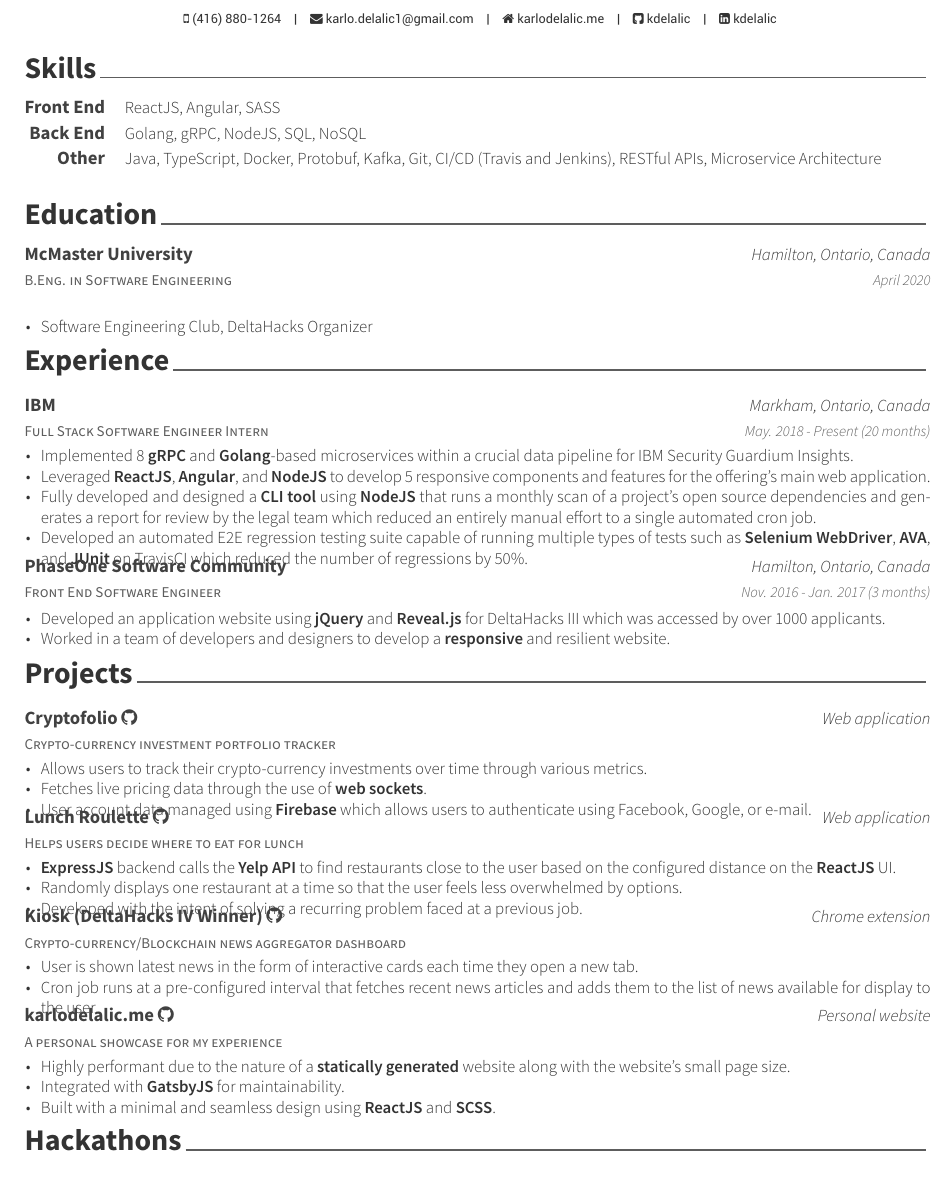
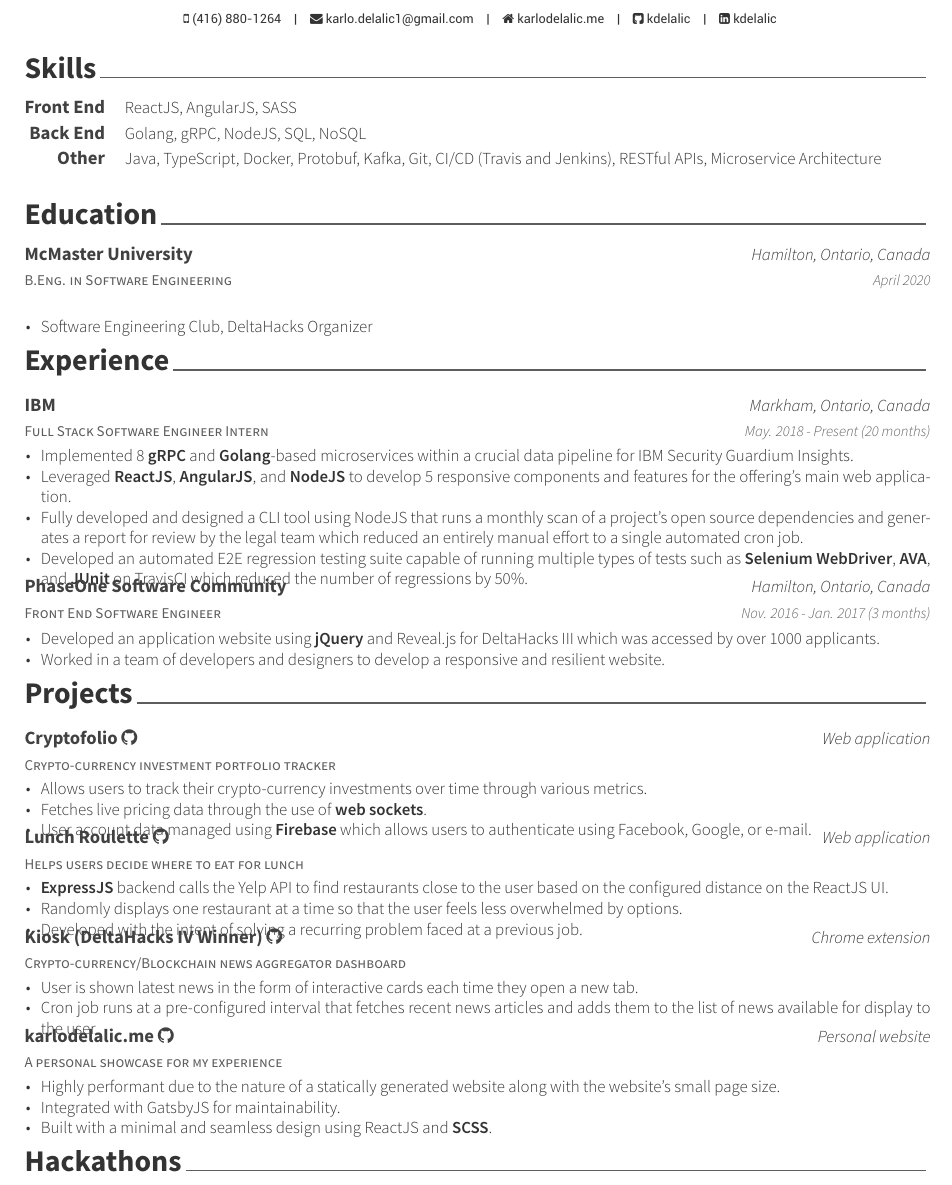
Before and after one commit to kdelalic/auto-resume, a LaTeX CV (src/resume.tex, which reads src/sections/experience.tex, src/sections/projects.tex, src/sections/skills.tex): part of the page, cut so that both start at the same text. Compiled offline with XeLaTeX.

Commit message:
Unbold some words

```diff
--- a/src/sections/experience.tex
+++ b/src/sections/experience.tex
@@ -20,8 +20,8 @@
 { % Description(s) of tasks/responsibilities
 \begin{cvitems}
 \item {Implemented 8 \textbf{gRPC} and \textbf{Golang}-based microservices within a crucial data pipeline for IBM Security Guardium Insights.}
-\item {Leveraged \textbf{ReactJS}, \textbf{Angular}, and \textbf{NodeJS} to develop 5 responsive components and features for the offering's main web application.}
-\item {Fully developed and designed a \textbf{CLI tool} using \textbf{NodeJS} that runs a monthly scan of a project's open source dependencies and generates a report for review by the legal team which reduced an entirely manual effort to a single automated cron job.}
+\item {Leveraged \textbf{ReactJS}, \textbf{AngularJS}, and \textbf{NodeJS} to develop 5 responsive components and features for the offering's main web application.}
+\item {Fully developed and designed a CLI tool using NodeJS that runs a monthly scan of a project's open source dependencies and generates a report for review by the legal team which reduced an entirely manual effort to a single automated cron job.}
 \item {Developed an automated E2E regression testing suite capable of running multiple types of tests such as \textbf{Selenium WebDriver}, \textbf{AVA}, and \textbf{JUnit} on TravisCI which reduced the number of regressions by 50\%.}
 \end{cvitems}
 }
@@ -35,8 +35,8 @@
 {Nov. 2016 - Jan. 2017 (3 months)} % Date(s)
 { % Description(s) of tasks/responsibilities
 \begin{cvitems}
-\item {Developed an application website using \textbf{jQuery} and \textbf{Reveal.js} for DeltaHacks III which was accessed by over 1000 applicants.}
-\item {Worked in a team of developers and designers to develop a \textbf{responsive} and resilient website.}
+\item {Developed an application website using \textbf{jQuery} and Reveal.js for DeltaHacks III which was accessed by over 1000 applicants.}
+\item {Worked in a team of developers and designers to develop a responsive and resilient website.}
 \end{cvitems}
 }
 
--- a/src/sections/projects.tex
+++ b/src/sections/projects.tex
@@ -63,9 +63,9 @@
 {}
 { % Description(s) of tasks/responsibilities
 \begin{cvitems}
-\item {Highly performant due to the nature of a \textbf{statically generated} website along with the website's small page size.}
-\item {Integrated with \textbf{GatsbyJS} for maintainability.}
-\item {Built with a minimal and seamless design using \textbf{ReactJS} and \textbf{SCSS}.}
+\item {Highly performant due to the nature of a statically generated website along with the website's small page size.}
+\item {Integrated with GatsbyJS for maintainability.}
+\item {Built with a minimal and seamless design using ReactJS and \textbf{SCSS}.}
 \end{cvitems}
 }
 
--- a/src/sections/skills.tex
+++ b/src/sections/skills.tex
@@ -14,7 +14,7 @@
 
 \cvskill
 {Front End} % Category
-{ReactJS, Angular, SASS} % Skills
+{ReactJS, AngularJS, SASS} % Skills
 
 %------------------------------------------------
 
```
Also changed, not shown: src/sections/projects.tex (2 more changed lines).
